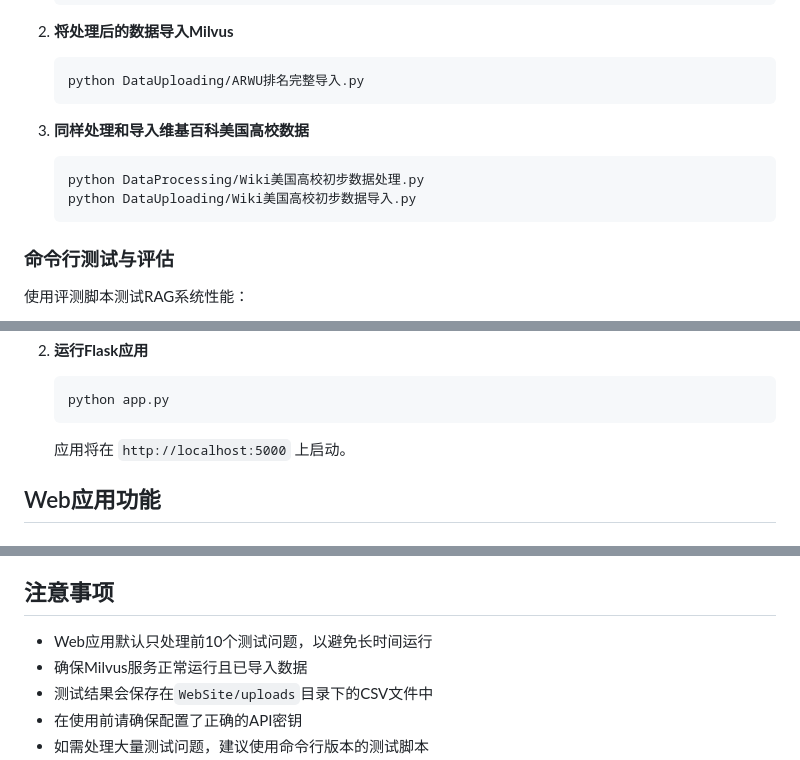
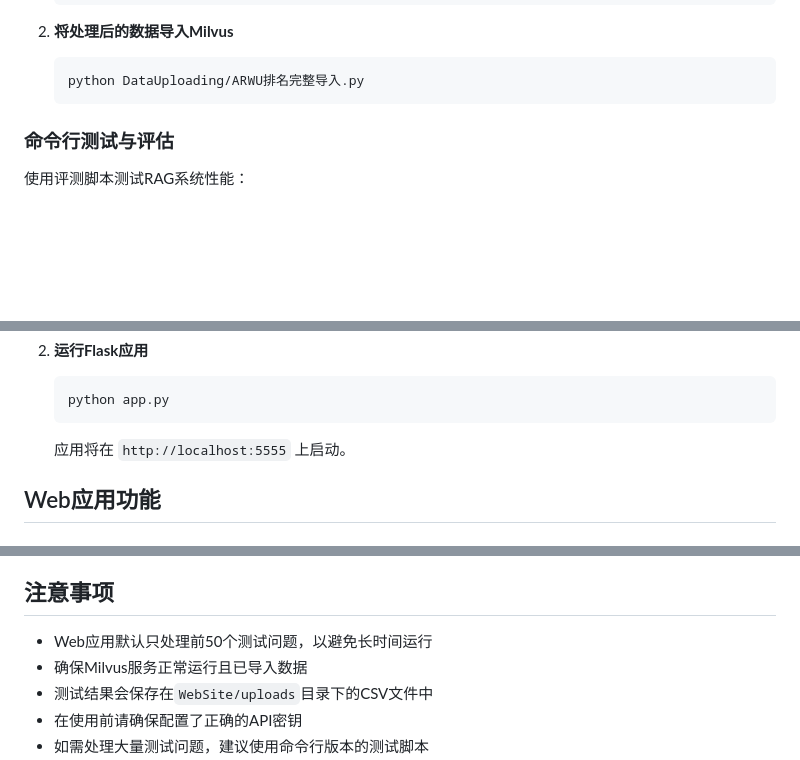
Before and after one commit to RuotianJoy/MilvusRAG, a Markdown page: README.md, 3 parts joined by grey strips. Rendered like a GitHub page; blank space fills up the shorter version.

````diff
--- a/README.md
+++ b/README.md
@@ -232,12 +232,6 @@ ROUGE（Recall-Oriented Understudy for Gisting Evaluation）是一组广泛应
    python DataUploading/ARWU排名完整导入.py
    ```
 
-3. **同样处理和导入维基百科美国高校数据**
-
-   ```bash
-   python DataProcessing/Wiki美国高校初步数据处理.py
-   python DataUploading/Wiki美国高校初步数据导入.py
-   ```
 
 ### 命令行测试与评估
 
@@ -262,7 +256,7 @@ python RAGTesting/RAG_TestingAndEvaluation.py
    python app.py
    ```
 
-   应用将在 `http://localhost:5000` 上启动。
+   应用将在 `http://localhost:5555` 上启动。
 
 ## Web应用功能
 
@@ -293,7 +287,7 @@ python RAGTesting/RAG_TestingAndEvaluation.py
 
 ## 注意事项
 
-- Web应用默认只处理前10个测试问题，以避免长时间运行
+- Web应用默认只处理前50个测试问题，以避免长时间运行
 - 确保Milvus服务正常运行且已导入数据
 - 测试结果会保存在`WebSite/uploads`目录下的CSV文件中
 - 在使用前请确保配置了正确的API密钥
````
